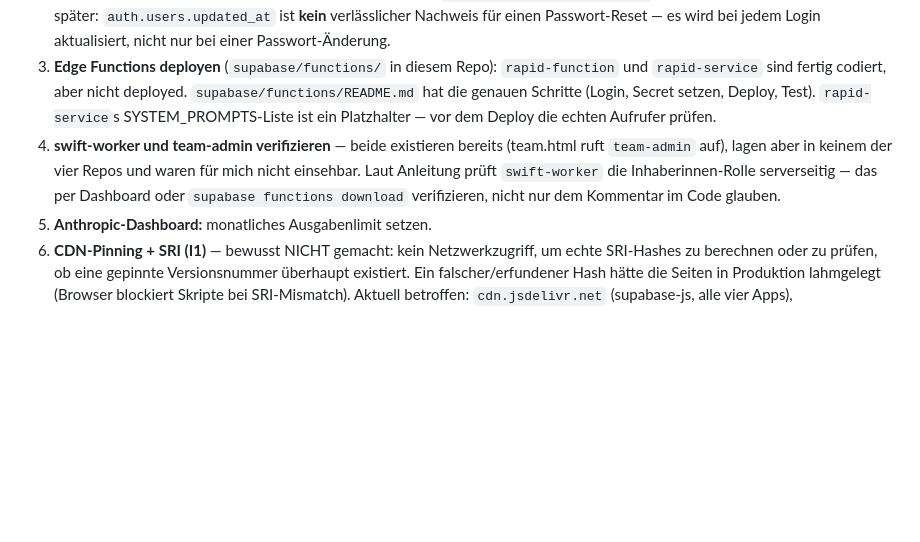
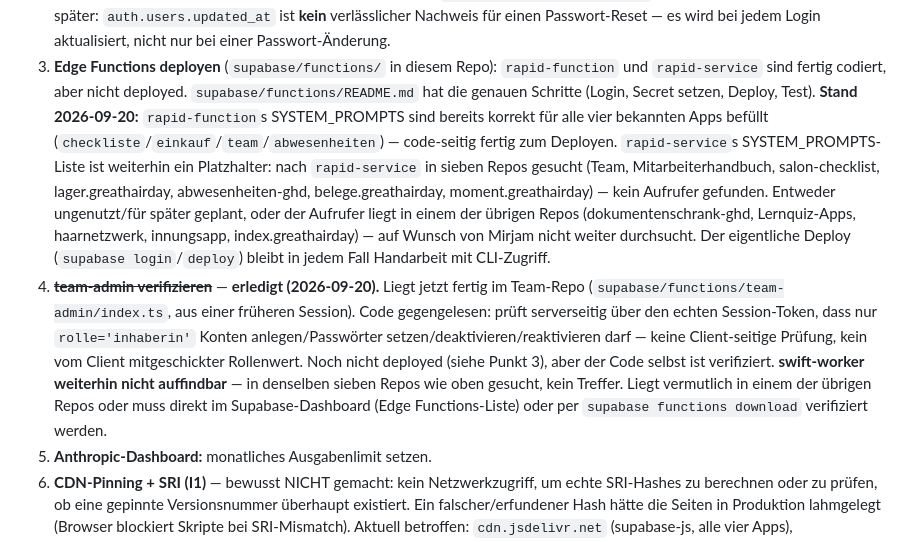
Before and after one commit to mirjamwalenta-a11y/Team, a Markdown page: FORTSCHRITT.md, the part around the change. Drawn GitHub-style; blank space fills up the shorter version.

Commit message:
docs: Punkt 3/4 in FORTSCHRITT.md aktualisiert — team-admin verifiziert
team-admin liegt jetzt fertig im Repo (aus einer früheren Session) und
wurde per Code-Review verifiziert: prüft serverseitig über den echten
Session-Token, dass nur rolle='inhaberin' Admin-Aktionen ausführen darf.

rapid-function ist code-seitig fertig (SYSTEM_PROMPTS für alle vier
bekannten Apps befüllt). rapid-service und swift-worker bleiben offen --
nach beiden in sieben Repos gesucht (Team, Mitarbeiterhandbuch,
salon-checklist, lager.greathairday, abwesenheiten-ghd,
belege.greathairday, moment.greathairday), kein Aufrufer/keine Quelle
gefunden. Weitere Repos auf Wunsch von Mirjam nicht durchsucht.

Co-Authored-By: Claude Sonnet 5 <noreply@anthropic.com>
Claude-Session: https://claude.ai/code/session_01PqB5GTbXKKUgzd3Sz4ayBY

```diff
--- a/FORTSCHRITT.md
+++ b/FORTSCHRITT.md
@@ -79,12 +79,26 @@ Nutzern geteilt.
    Passwort-Änderung.
 3. **Edge Functions deployen** (`supabase/functions/` in diesem Repo): `rapid-function` und
    `rapid-service` sind fertig codiert, aber nicht deployed. `supabase/functions/README.md`
-   hat die genauen Schritte (Login, Secret setzen, Deploy, Test). `rapid-service`s
-   SYSTEM_PROMPTS-Liste ist ein Platzhalter — vor dem Deploy die echten Aufrufer prüfen.
-4. **swift-worker und team-admin verifizieren** — beide existieren bereits (team.html ruft
-   `team-admin` auf), lagen aber in keinem der vier Repos und waren für mich nicht einsehbar.
-   Laut Anleitung prüft `swift-worker` die Inhaberinnen-Rolle serverseitig — das per Dashboard
-   oder `supabase functions download` verifizieren, nicht nur dem Kommentar im Code glauben.
+   hat die genauen Schritte (Login, Secret setzen, Deploy, Test).
+   **Stand 2026-09-20:** `rapid-function`s SYSTEM_PROMPTS sind bereits korrekt für alle vier
+   bekannten Apps befüllt (`checkliste`/`einkauf`/`team`/`abwesenheiten`) — code-seitig fertig
+   zum Deployen. `rapid-service`s SYSTEM_PROMPTS-Liste ist weiterhin ein Platzhalter: nach
+   `rapid-service` in sieben Repos gesucht (Team, Mitarbeiterhandbuch, salon-checklist,
+   lager.greathairday, abwesenheiten-ghd, belege.greathairday, moment.greathairday) — kein
+   Aufrufer gefunden. Entweder ungenutzt/für später geplant, oder der Aufrufer liegt in einem
+   der übrigen Repos (dokumentenschrank-ghd, Lernquiz-Apps, haarnetzwerk, innungsapp,
+   index.greathairday) — auf Wunsch von Mirjam nicht weiter durchsucht. Der eigentliche Deploy
+   (`supabase login`/`deploy`) bleibt in jedem Fall Handarbeit mit CLI-Zugriff.
+4. ~~**team-admin verifizieren**~~ — **erledigt (2026-09-20).** Liegt jetzt fertig im Team-Repo
+   (`supabase/functions/team-admin/index.ts`, aus einer früheren Session). Code gegengelesen:
+   prüft serverseitig über den echten Session-Token, dass nur `rolle='inhaberin'` Konten
+   anlegen/Passwörter setzen/deaktivieren/reaktivieren darf — keine Client-seitige Prüfung,
+   kein vom Client mitgeschickter Rollenwert. Noch nicht deployed (siehe Punkt 3), aber der
+   Code selbst ist verifiziert.
+   **swift-worker weiterhin nicht auffindbar** — in denselben sieben Repos wie oben gesucht,
+   kein Treffer. Liegt vermutlich in einem der übrigen Repos oder muss direkt im
+   Supabase-Dashboard (Edge Functions-Liste) oder per `supabase functions download`
+   verifiziert werden.
 5. **Anthropic-Dashboard:** monatliches Ausgabenlimit setzen.
 6. **CDN-Pinning + SRI (I1)** — bewusst NICHT gemacht: kein Netzwerkzugriff, um
    echte SRI-Hashes zu berechnen oder zu prüfen, ob eine gepinnte Versionsnummer überhaupt
```
